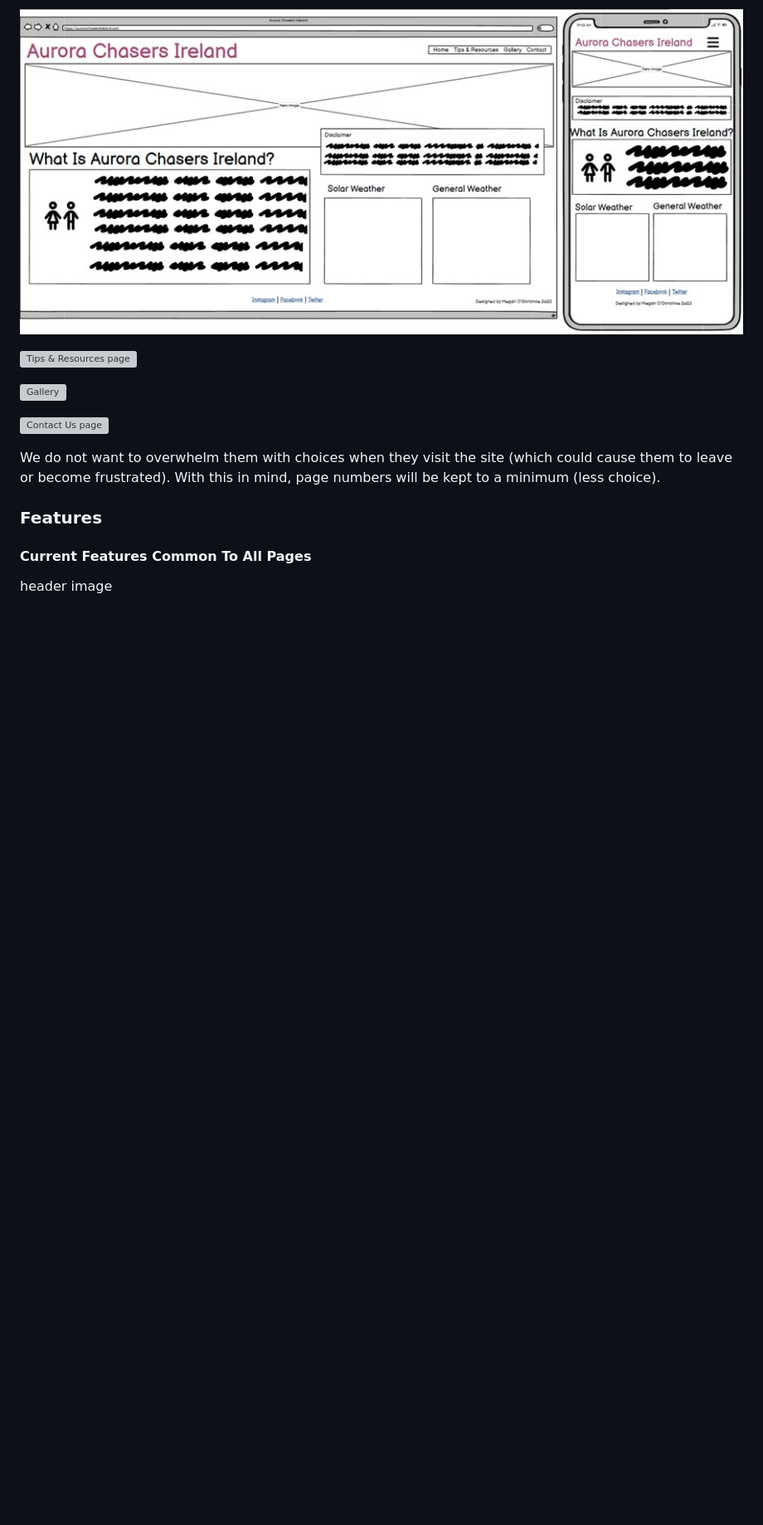
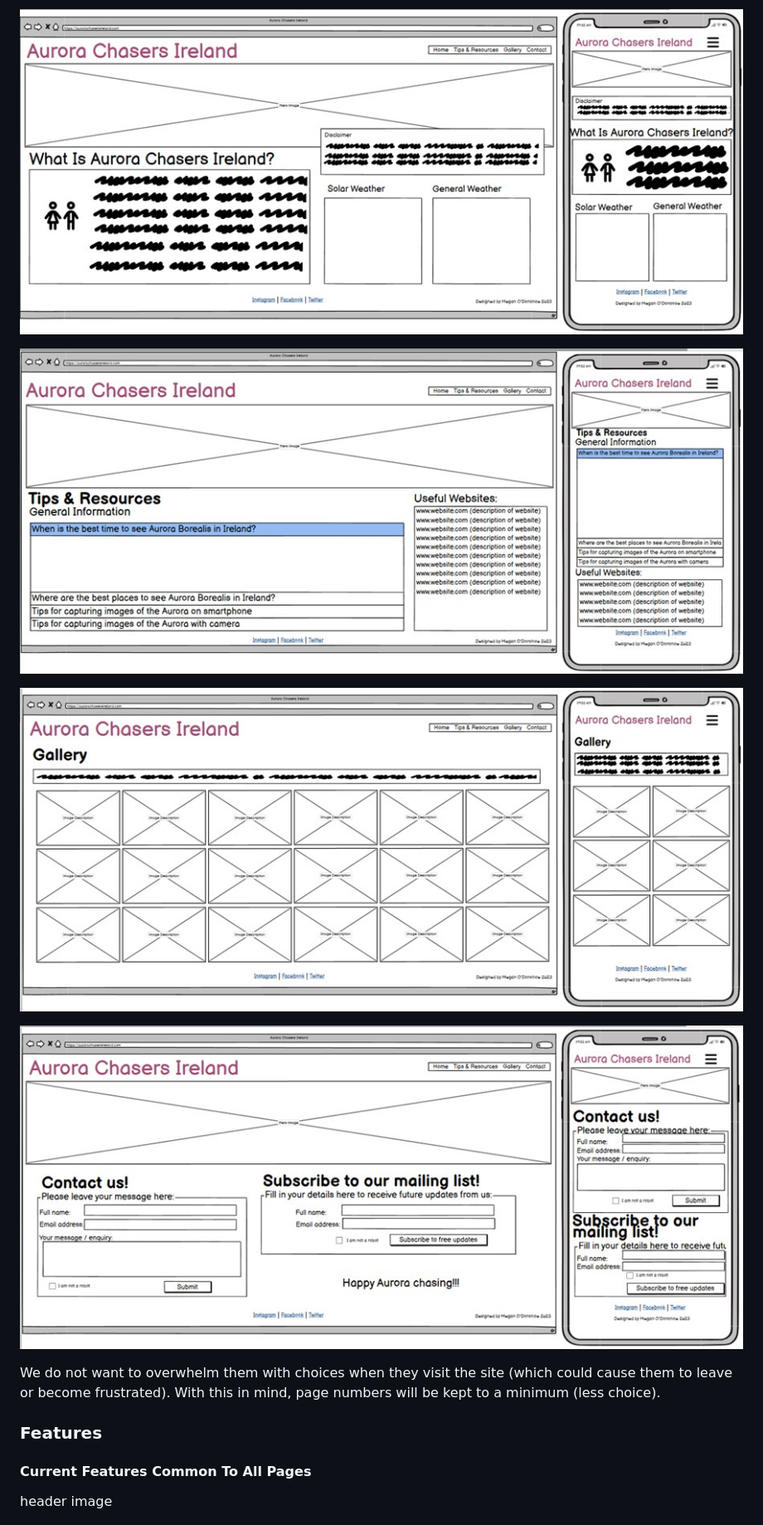
Before and after one commit to modonohoe/aurora-chasers-ireland, a Markdown page: README.md, the part around one of its changes. Shown at 83% size. GitHub-like rendering; blank space fills up the shorter version; grey boxes are pictures that could not be loaded.

Commit message:
README bug resolved by reinstating relative filepaths

```diff
--- a/README.md
+++ b/README.md
@@ -98,11 +98,11 @@ The below wireframes for desktop and mobile devices show the balance between the
 
 ![Home page](assets/images/wireframe-1.jpg "Home page")
 
-![Tips & Resources page](https://github.com/modonohoe/aurora-chasers-ireland/tree/main/assets/images/wireframe-2.jpg "Tips & Resources page")
+![Tips & Resources page](assets/images/wireframe-2.jpg "Tips & Resources page")
 
-![Gallery](https://github.com/modonohoe/aurora-chasers-ireland/tree/main/assets/images/wireframe-3.jpg "Gallery")
+![Gallery](assets/images/wireframe-3.jpg "Gallery")
 
-![Contact Us page](https://github.com/modonohoe/aurora-chasers-ireland/tree/main/assets/images/wireframe-4.jpg "Contact Us page")
+![Contact Us page](assets/images/wireframe-4.jpg "Contact Us page")
 
 We do not want to overwhelm them with choices when they visit the site (which could cause them to leave or become frustrated). With this in mind, page numbers will be kept to a minimum (less choice).
 
```
Also changed, not shown: other parts of README.md (+1 -1 lines).
